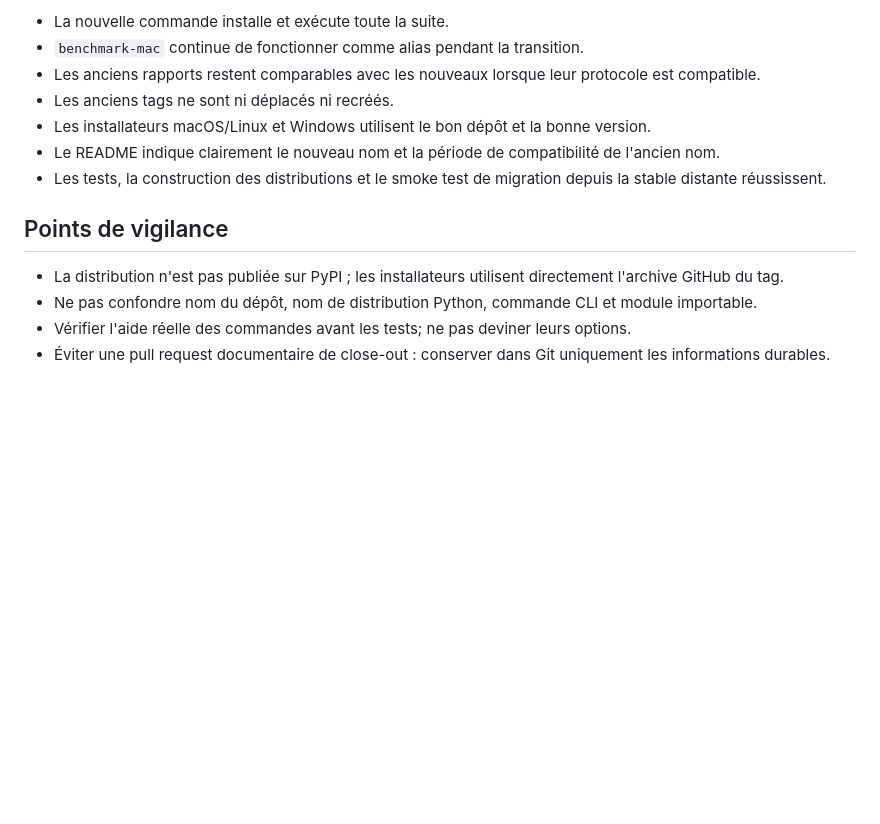
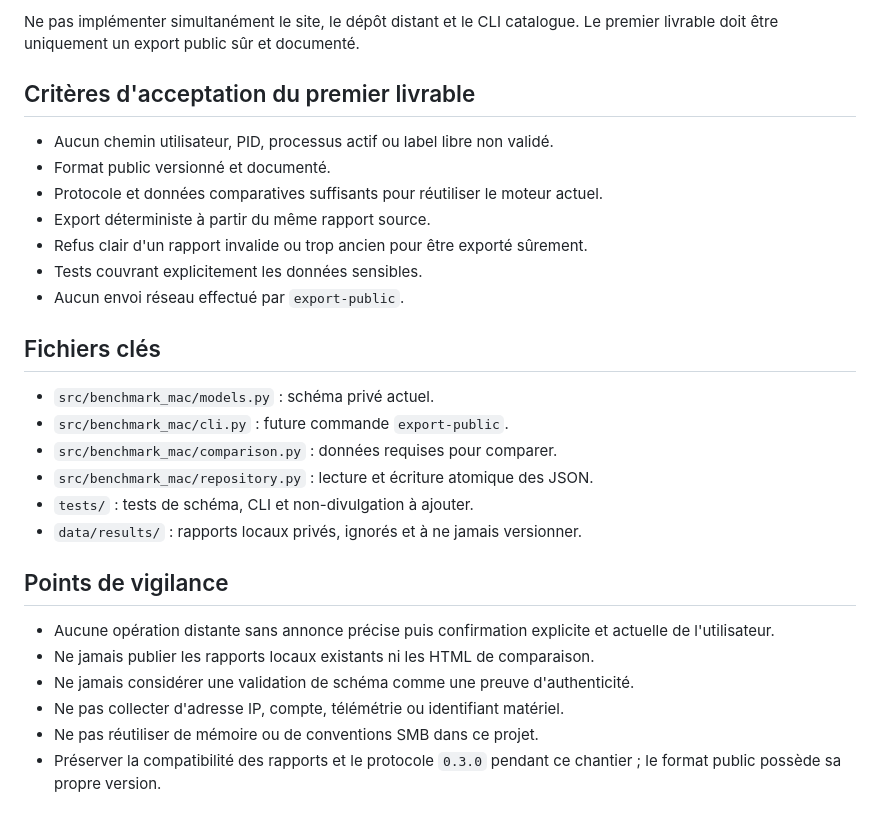
Before and after one commit to frchalaoux/benchmark-mac, a Markdown page: handoff.md, the part around one of its changes. Rendered like a GitHub page; blank space fills up the shorter version.

Commit message:
Prépare le chantier du catalogue communautaire

```diff
--- a/handoff.md
+++ b/handoff.md
@@ -82,23 +175,33 @@ reste fixé sur `d4fee69` et ne doit pas être déplacé.
 
-- La nouvelle commande installe et exécute toute la suite.
-- `benchmark-mac` continue de fonctionner comme alias pendant la transition.
-- Les anciens rapports restent comparables avec les nouveaux lorsque leur
-  protocole est compatible.
-- Les anciens tags ne sont ni déplacés ni recréés.
-- Les installateurs macOS/Linux et Windows utilisent le bon dépôt et la bonne
-  version.
-- Le README indique clairement le nouveau nom et la période de compatibilité de
-  l'ancien nom.
-- Les tests, la construction des distributions et le smoke test de migration
-  depuis la stable distante réussissent.
+Ne pas implémenter simultanément le site, le dépôt distant et le CLI catalogue.
+Le premier livrable doit être uniquement un export public sûr et documenté.
+
+## Critères d'acceptation du premier livrable
+
+- Aucun chemin utilisateur, PID, processus actif ou label libre non validé.
+- Format public versionné et documenté.
+- Protocole et données comparatives suffisants pour réutiliser le moteur actuel.
+- Export déterministe à partir du même rapport source.
+- Refus clair d'un rapport invalide ou trop ancien pour être exporté sûrement.
+- Tests couvrant explicitement les données sensibles.
+- Aucun envoi réseau effectué par `export-public`.
+
+## Fichiers clés
+
+- `src/benchmark_mac/models.py` : schéma privé actuel.
+- `src/benchmark_mac/cli.py` : future commande `export-public`.
+- `src/benchmark_mac/comparison.py` : données requises pour comparer.
+- `src/benchmark_mac/repository.py` : lecture et écriture atomique des JSON.
+- `tests/` : tests de schéma, CLI et non-divulgation à ajouter.
+- `data/results/` : rapports locaux privés, ignorés et à ne jamais versionner.
 
 ## Points de vigilance
 
-- La distribution n'est pas publiée sur PyPI ; les installateurs utilisent
-  directement l'archive GitHub du tag.
-- Ne pas confondre nom du dépôt, nom de distribution Python, commande CLI et
-  module importable.
-- Vérifier l'aide réelle des commandes avant les tests; ne pas deviner leurs
-  options.
-- Éviter une pull request documentaire de close-out : conserver dans Git
-  uniquement les informations durables.
+- Aucune opération distante sans annonce précise puis confirmation explicite et
+  actuelle de l'utilisateur.
+- Ne jamais publier les rapports locaux existants ni les HTML de comparaison.
+- Ne jamais considérer une validation de schéma comme une preuve d'authenticité.
+- Ne pas collecter d'adresse IP, compte, télémétrie ou identifiant matériel.
+- Ne pas réutiliser de mémoire ou de conventions SMB dans ce projet.
+- Préserver la compatibilité des rapports et le protocole `0.3.0` pendant ce
+  chantier ; le format public possède sa propre version.
```
Also changed, not shown: other parts of handoff.md (+159 -66 lines).
